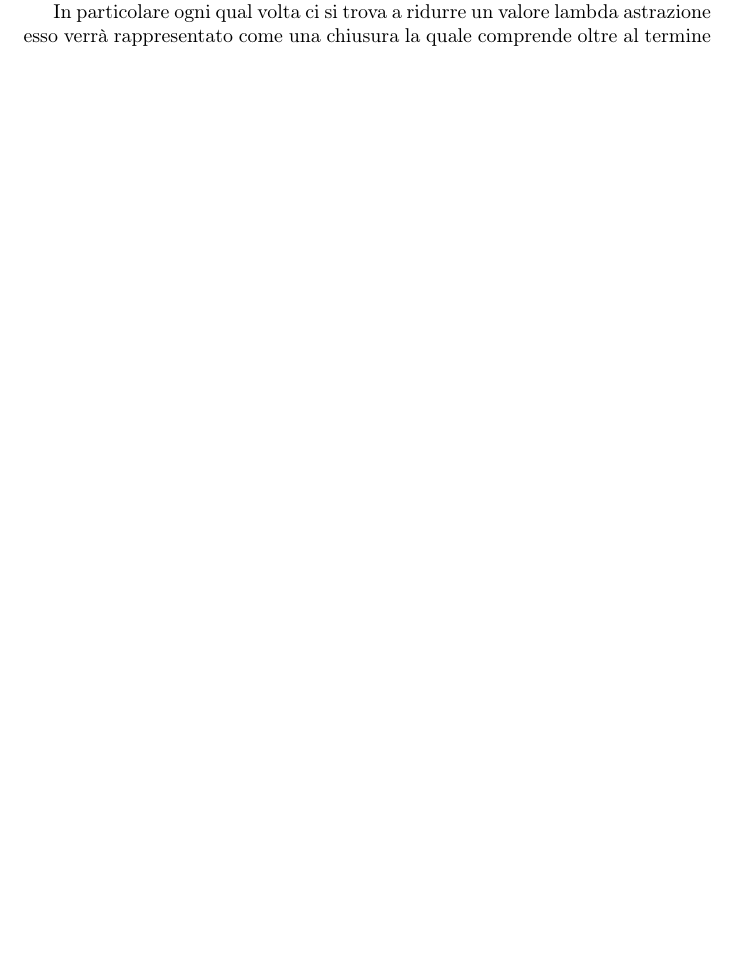
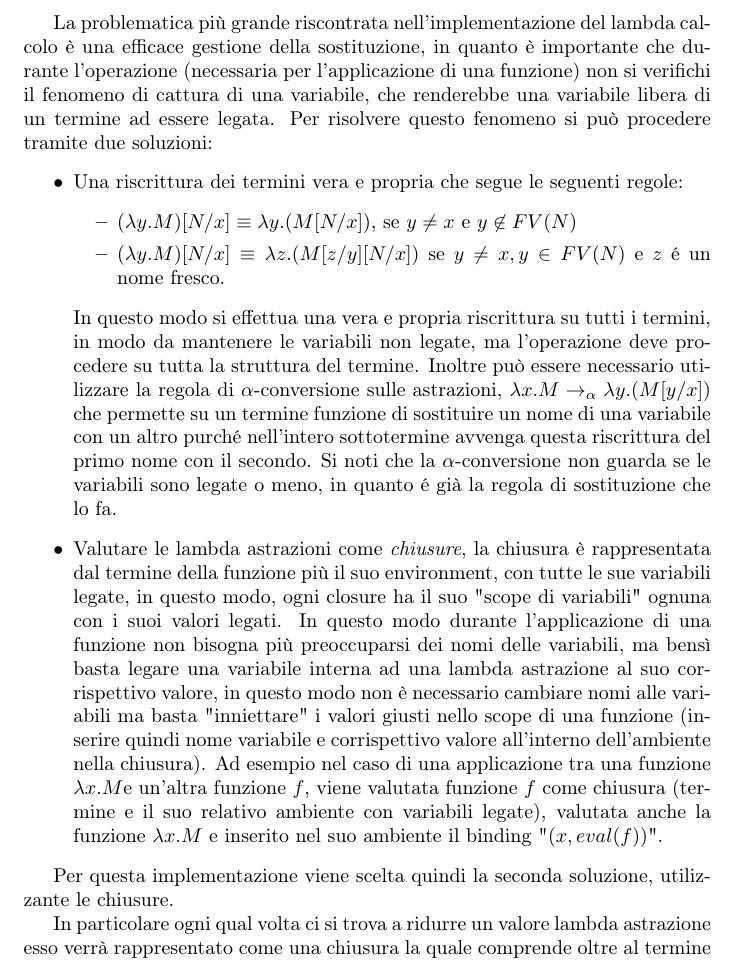
Before and after one commit to andretone/SemInHs, a LaTeX document (relazione/main.tex): part of page 3 of 11 before the commit and part of page 5 of 12 after it, cut at the place of the change, the shorter picture padded with empty space. Compiled offline with pdfLaTeX.

Commit message:
aggiustamenti, intro, landing apeendice, spiegazione delle vclosure, alpha conversione e sostituzione, filter2show parametrico

```diff
--- a/relazione/main.tex
+++ b/relazione/main.tex
@@ -191,6 +191,20 @@ Nel modulo si è voluto invece implementare anche un meccanismo di calcolo per l
 \paragraph{Implementazione del modulo Haskell}
 Nel modulo Haskell viene implementato un interprete per il linguaggio, segue le regole della semantica operazionale, e per i termini riguardanti il lambda calcolo vengono valutati ispirandosi in parte alla macchina di Landin, che viene brevemente illustrata in appendice~\ref{sec:landin}.
 
+La problematica più grande riscontrata nell'implementazione del lambda calcolo è una efficace gestione della sostituzione, in quanto è importante che durante l'operazione (necessaria per l'applicazione di una funzione) non si verifichi il fenomeno di cattura di una variabile, che renderebbe una variabile libera di un termine ad essere legata.
+Per risolvere questo fenomeno si può procedere tramite due soluzioni:
+\begin{itemize}
+\item Una riscrittura dei termini vera e propria che segue le seguenti regole:
+\begin{itemize}
+\item $ ( \lamb{y}{M} )[ N/x ] \equiv \lambda y.(M [N/x ]) $, se $y \neq x$ e $y \not\in FV(N)$
+\item$ ( \lamb{y}{M} )[ N/x ] \equiv \lambda z.(M [z/y][N/x ])$ se $y \neq x,y \in FV(N)$ e $z$ é un nome fresco.
+\end{itemize}
+In questo modo si effettua una vera e propria riscrittura su tutti i termini, in modo da mantenere le variabili non legate, ma l'operazione deve procedere su tutta la struttura del termine. Inoltre può essere necessario utilizzare la regola di $\alpha$-conversione sulle astrazioni, $\lambda x .M \rightarrow_{\alpha} \lambda y. (M[y/x])$ che permette su un termine funzione  di sostituire un nome di una variabile con un altro purché nell'intero sottotermine avvenga questa riscrittura del primo nome con il secondo. Si noti che la $\alpha$-conversione non guarda se le variabili sono legate o meno, in quanto é già la regola di sostituzione che lo fa.
+\item Valutare le lambda astrazioni come \emph{chiusure}, la chiusura è rappresentata dal termine della funzione più il suo environment, con tutte le sue variabili legate, in questo modo, ogni closure ha il suo "scope di variabili" ognuna con i suoi valori legati. In questo modo durante l'applicazione di una funzione non bisogna più preoccuparsi dei nomi delle variabili, ma bensì basta legare una variabile interna ad una lambda astrazione al suo corrispettivo valore, in questo modo non è necessario cambiare nomi alle variabili ma basta "inniettare" i valori giusti nello scope di una funzione (inserire quindi nome variabile e corrispettivo valore all'interno dell'ambiente nella chiusura). Ad esempio nel caso di una applicazione tra una funzione $\lamb{x}{M}$e un'altra funzione $f$, viene valutata funzione $f$ come chiusura (termine e il suo relativo ambiente con variabili legate), valutata anche la funzione $\lamb{x}{M}$ e inserito nel suo ambiente il binding "$(x, eval(f))$".
+\end{itemize}
+
+Per questa implementazione viene scelta quindi la seconda soluzione, utilizzante le chiusure.
+
 In particolare ogni qual volta ci si trova a ridurre un valore lambda astrazione esso verrà rappresentato come una chiusura la quale comprende oltre al termine tutti i binding al suo ambiente. Questa operazione ricorda in parte l'utilizzo del registro D nella SECD machine per salvare un intero termine con tutto il suo Environment.
 
 La funzione \texttt{eval} prende in input un termine e torna un valore.
```
Also changed, not shown: relazione/main.tex (16 more changed lines).
